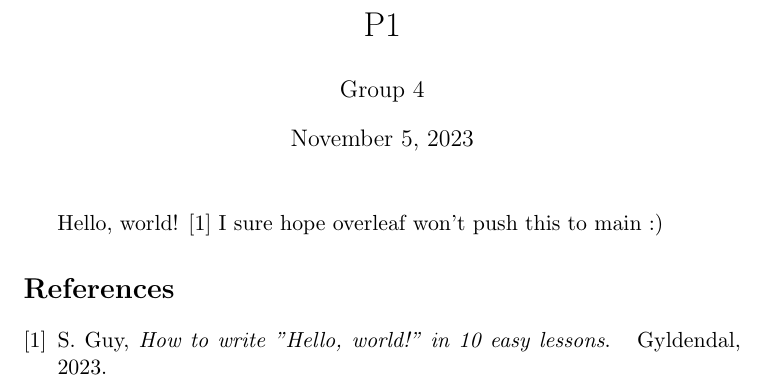
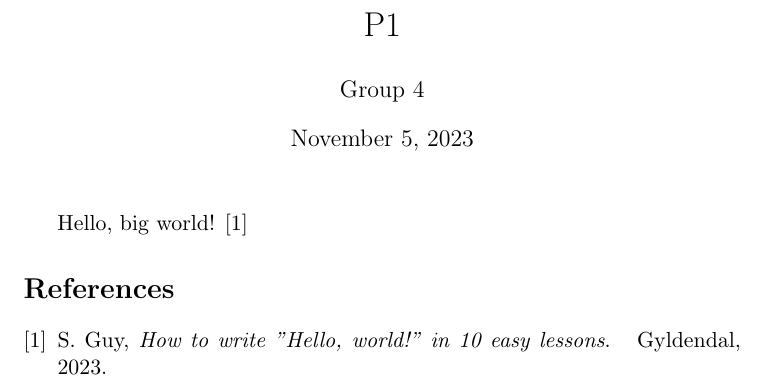
Before and after one commit to audio-engineer/aau-p1-article, a LaTeX document (src/main.tex): part of the page, cut so that both start at the same text. Compiled offline with pdfLaTeX.

Commit message:
revert main

```diff
--- a/src/main.tex
+++ b/src/main.tex
@@ -12,8 +12,7 @@
 \begin{document}
     \maketitle
 
-    Hello, world! \cite{how-to}
-    I sure hope overleaf won't push this to main :)
+    Hello, big world! \cite{how-to}
 
     \bibliography{main}
     \bibliographystyle{IEEEtran}
```
